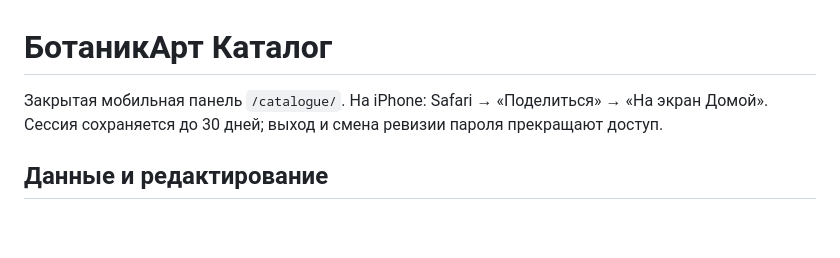
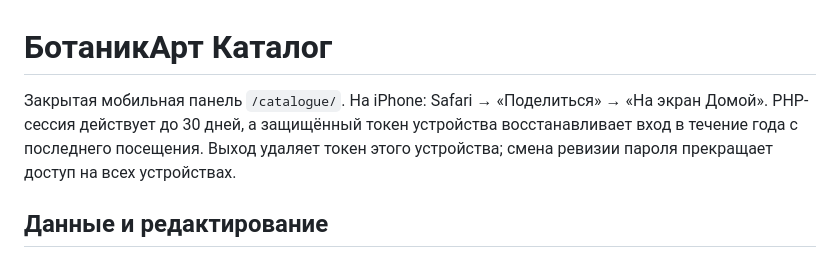
Before and after one commit to 0ri-space-cat/botanikart, a Markdown page: catalogue/README.md, the part around the change. Drawn GitHub-style; blank space fills up the shorter version.

Commit message:
Document persistent per-device catalogue sign-in

```diff
--- a/catalogue/README.md
+++ b/catalogue/README.md
@@ -1,6 +1,6 @@
 # БотаникАрт Каталог
 
-Закрытая мобильная панель `/catalogue/`. На iPhone: Safari → «Поделиться» → «На экран Домой». Сессия сохраняется до 30 дней; выход и смена ревизии пароля прекращают доступ.
+Закрытая мобильная панель `/catalogue/`. На iPhone: Safari → «Поделиться» → «На экран Домой». PHP-сессия действует до 30 дней, а защищённый токен устройства восстанавливает вход в течение года с последнего посещения. Выход удаляет токен этого устройства; смена ревизии пароля прекращает доступ на всех устройствах.
 
 ## Данные и редактирование
 
```
